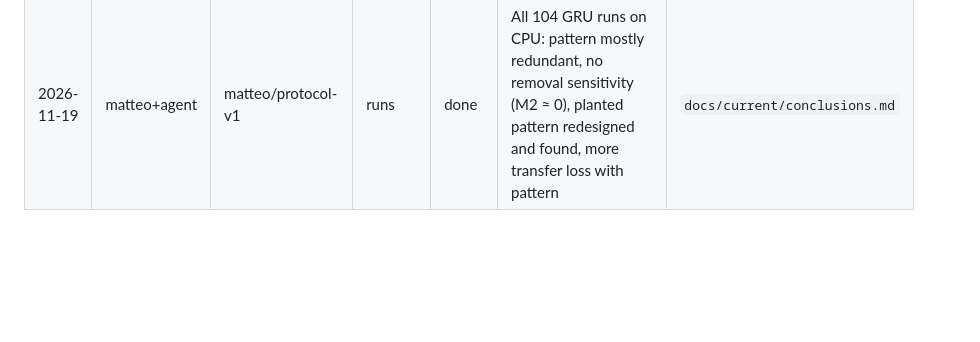
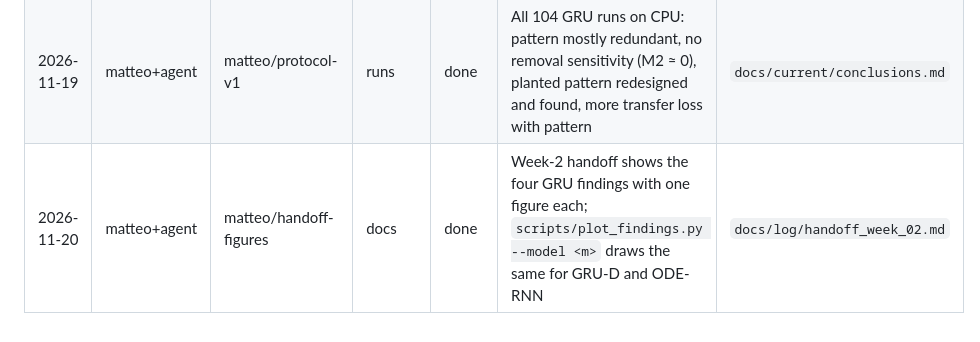
Before and after one commit to lucabach/missingness_physionet, a Markdown page: docs/log/work_ledger.md, the part around the change. Rendered like a GitHub page; blank space fills up the shorter version.

```diff
--- a/docs/log/work_ledger.md
+++ b/docs/log/work_ledger.md
@@ -44,3 +44,4 @@ work. `area` is one of `data`, `perturb`, `models`, `baselines`, `eval`, `runs`,
 | 2026-11-17 | luca+agent | luca_branchmann | data | done | Phase 0 + gate: cut at hour 59 kills the clock (time-only 0.71→0.58); after it pattern-only 0.70 vs values 0.72 (sepsis, hospital 1) | D15–D19, `docs/handoffs/week-02.md` |
 | 2026-11-18 | matteo+agent | matteo/protocol-v1 | runs | start | Protocol frozen as `protocol-v1` (D20–D23); all GRU runs on CPU. Baseline fix: the hospital-2 drop of gradient boosting was early-stopping leakage | D20–D23, `docs/plans/2026-11-18/` |
 | 2026-11-19 | matteo+agent | matteo/protocol-v1 | runs | done | All 104 GRU runs on CPU: pattern mostly redundant, no removal sensitivity (M2 ≈ 0), planted pattern redesigned and found, more transfer loss with pattern | `docs/current/conclusions.md` |
+| 2026-11-20 | matteo+agent | matteo/handoff-figures | docs | done | Week-2 handoff shows the four GRU findings with one figure each; `scripts/plot_findings.py --model <m>` draws the same for GRU-D and ODE-RNN | `docs/log/handoff_week_02.md` |
```
Also changed, not shown: docs/log/handoff_week_02.md (+62 -8 lines), results/findings_gru_1_information.png (added), results/findings_gru_2_removal.png (added), results/findings_gru_3_planted.png (added), results/findings_gru_4_transfer.png (added), 2 other files.
